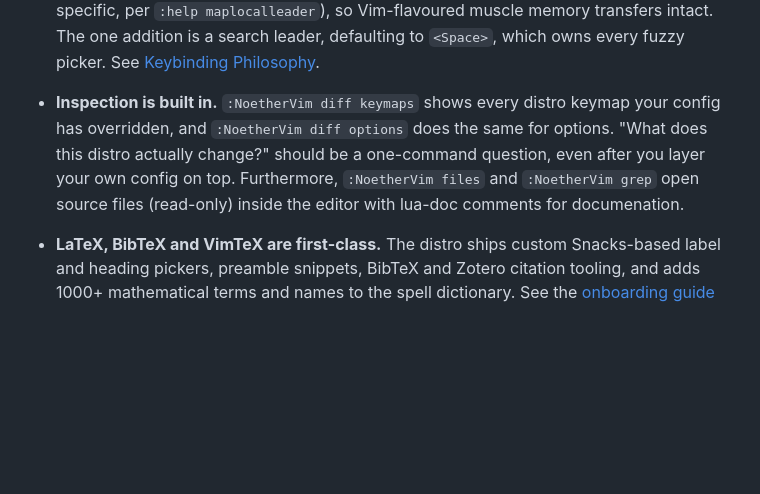
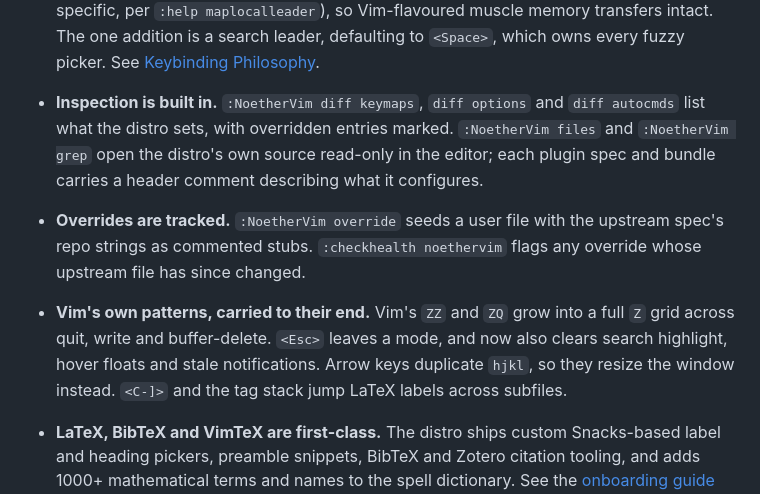
Before and after one commit to Chiarandini/NoetherVim, a Markdown page: README.md, the part around the change. Rendered like a GitHub page; blank space fills up the shorter version.

Commit message:
docs: rewrite the pitch bullets, add a sixth principle
The "Why another distribution?" bullets had drifted into two registers.
Three of them name things (Keybindings, LaTeX, Bundles: zero second
person, zero narrating verbs, zero quotes). The inspection and override
bullets narrated services to the reader instead, at four "you"s in 46
words plus two scare-quoted fragments, which read as marketing copy set
beside the rest of the section.

Rewritten to match the three that worked: name the commands and what
they list, drop the staged dialogue, drop the value clauses explaining
why a feature is good for the reader. Inspection went from 75 words to
49, overrides from 46 to 30, both now in line with the LaTeX bullet at
40. All six bullets now measure zero on second person and quotes.

Overriding splits out of the inspection bullet, which was carrying two
distinct ideas: what the distro changed, and what to do about it.
Override drift reported by :checkhealth was missing from the pitch
entirely.

The sixth principle is that Vim's own patterns are carried to their end.
The Z grid completes ZZ and ZQ, <Esc> extends from leaving a mode to
clearing every transient state it should already cover, redundant arrow
keys become resize, and LaTeX label jumps ride tagfunc rather than a
bespoke command. This is a different claim from the keybinding bullet,
which says only that the prefix scheme is Vim's own rather than
reinvented. Six cards also fill the site's grid instead of leaving an
orphan.

```diff
--- a/README.md
+++ b/README.md
@@ -38,10 +38,21 @@ maplocalleader`), so Vim-flavoured muscle memory transfers intact. The one
 addition is a search leader, defaulting to `<Space>`, which owns every fuzzy
 picker. See [Keybinding Philosophy](#keybinding-philosophy).
 
-- **Inspection is built in.** `:NoetherVim diff keymaps` shows every distro
-keymap your config has overridden, and `:NoetherVim diff options` does the same
-for options. "What does this distro actually change?" should be a one-command
-question, even after you layer your own config on top. Furthermore, `:NoetherVim files` and `:NoetherVim grep` open source files (read-only) inside the editor with lua-doc comments for documenation.
+- **Inspection is built in.** `:NoetherVim diff keymaps`, `diff options` and
+`diff autocmds` list what the distro sets, with overridden entries marked.
+`:NoetherVim files` and `:NoetherVim grep` open the distro's own source
+read-only in the editor; each plugin spec and bundle carries a header comment
+describing what it configures.
+
+- **Overrides are tracked.** `:NoetherVim override` seeds a user file with the
+upstream spec's repo strings as commented stubs. `:checkhealth noethervim`
+flags any override whose upstream file has since changed.
+
+- **Vim's own patterns, carried to their end.** Vim's `ZZ` and `ZQ` grow into a
+full `Z` grid across quit, write and buffer-delete. `<Esc>` leaves a mode, and
+now also clears search highlight, hover floats and stale notifications. Arrow
+keys duplicate `hjkl`, so they resize the window instead. `<C-]>` and the tag
+stack jump LaTeX labels across subfiles.
 
 - **LaTeX, BibTeX and VimTeX are first-class.** The distro ships custom
 Snacks-based label and heading pickers, preamble snippets, BibTeX and Zotero
```
